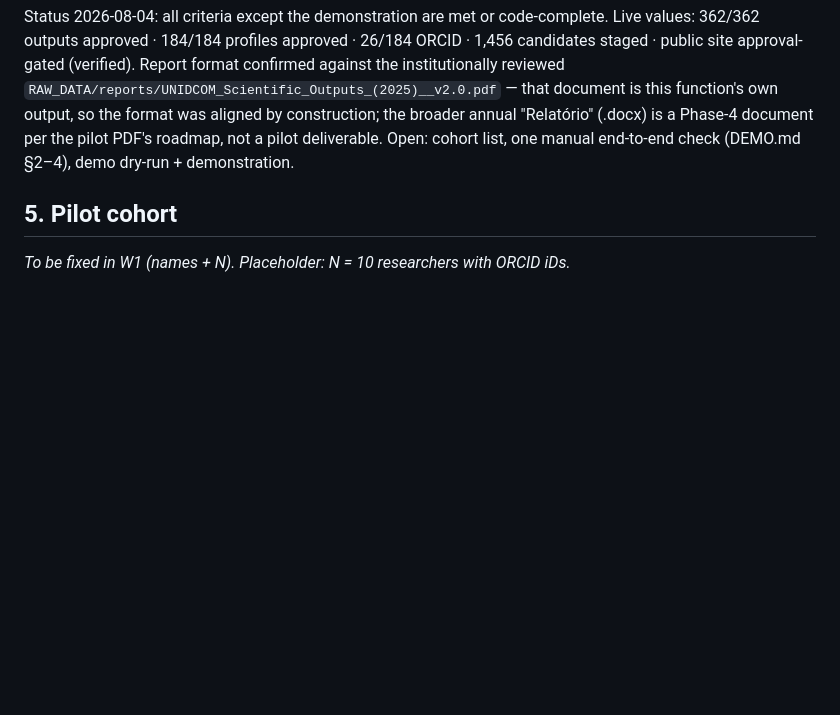
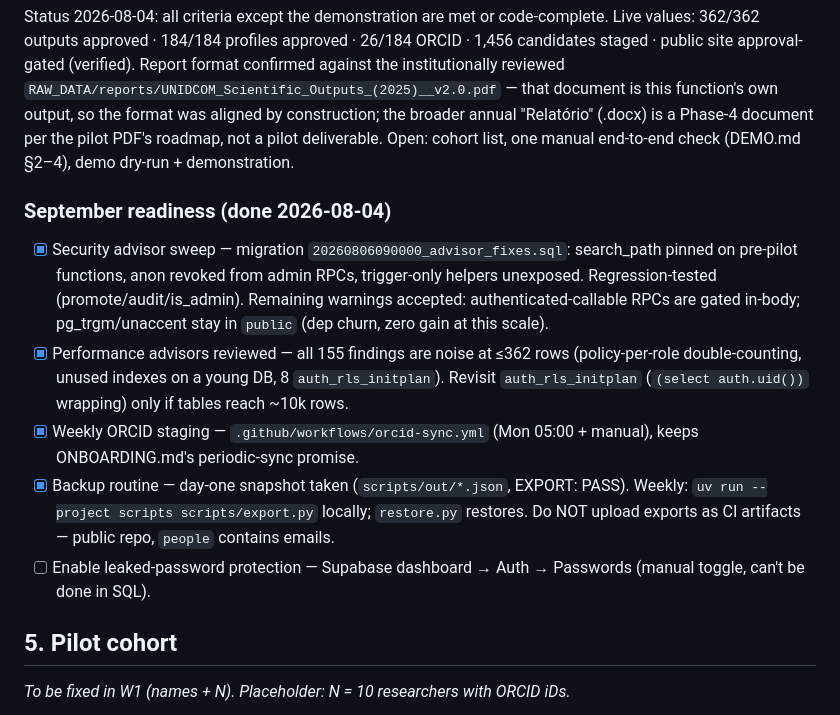
Before and after one commit to berlogabob/Unidcom-IADE, a Markdown page: PLAN.md, the part around the change. Drawn GitHub-style; blank space fills up the shorter version.

Commit message:
Record September-readiness status; note missing repo secrets fixed
Advisor sweep results, backup routine, and the discovery that no repo
secrets existed — doi-check had failed silently every week. Secrets now
set from scripts/.env; both cron workflows re-triggered.

Co-Authored-By: Claude Fable 5 <noreply@anthropic.com>

```diff
--- a/PLAN.md
+++ b/PLAN.md
@@ -114,6 +114,14 @@ construction; the broader annual "Relatório" (.docx) is a Phase-4 document per
 the pilot PDF's roadmap, not a pilot deliverable. Open: cohort list, one manual
 end-to-end check (DEMO.md §2–4), demo dry-run + demonstration.
 
+### September readiness (done 2026-08-04)
+
+- [x] Security advisor sweep — migration `20260806090000_advisor_fixes.sql`: search_path pinned on pre-pilot functions, anon revoked from admin RPCs, trigger-only helpers unexposed. Regression-tested (promote/audit/is_admin). Remaining warnings accepted: authenticated-callable RPCs are gated in-body; pg_trgm/unaccent stay in `public` (dep churn, zero gain at this scale).
+- [x] Performance advisors reviewed — all 155 findings are noise at ≤362 rows (policy-per-role double-counting, unused indexes on a young DB, 8 `auth_rls_initplan`). Revisit `auth_rls_initplan` (`(select auth.uid())` wrapping) only if tables reach ~10k rows.
+- [x] Weekly ORCID staging — `.github/workflows/orcid-sync.yml` (Mon 05:00 + manual), keeps ONBOARDING.md's periodic-sync promise.
+- [x] Backup routine — day-one snapshot taken (`scripts/out/*.json`, EXPORT: PASS). Weekly: `uv run --project scripts scripts/export.py` locally; `restore.py` restores. Do NOT upload exports as CI artifacts — public repo, `people` contains emails.
+- [ ] Enable leaked-password protection — Supabase dashboard → Auth → Passwords (manual toggle, can't be done in SQL).
+
 ## 5. Pilot cohort
 
 _To be fixed in W1 (names + N). Placeholder: N = 10 researchers with ORCID iDs._
```
